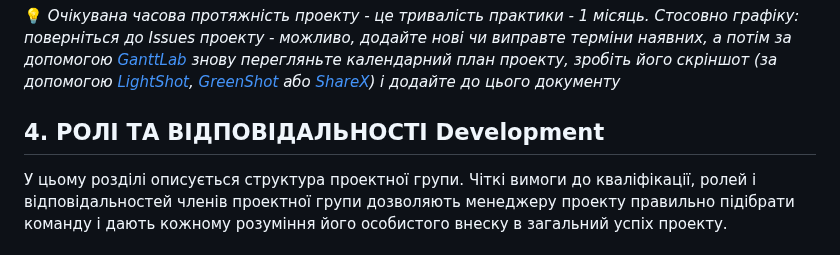
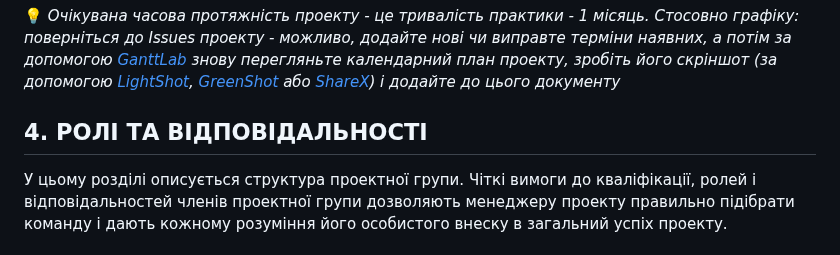
Before and after one commit to TeslenkoPavlo/SE-practice, a Markdown page: docs/1.Envisioning/Структура проекту.md, the part around the change. Rendered like a GitHub page.

```diff
--- a/docs/1.Envisioning/Структура проекту.md
+++ b/docs/1.Envisioning/Структура проекту.md
@@ -108,7 +108,7 @@
 
 :bulb: *Очікувана часова протяжність проекту - це тривалість практики - 1 місяць. Стосовно графіку: поверніться до Issues проекту - можливо, додайте нові чи виправте терміни наявних, а потім за допомогою [GanttLab](https://app.ganttlab.com/) знову перегляньте календарний план проекту, зробіть його скріншот (за допомогою [LightShot](https://app.prntscr.com/uk/), [GreenShot](https://getgreenshot.org/) або [ShareX](https://getsharex.com/)) і додайте до цього документу*
 
-## **4. РОЛІ ТА ВІДПОВІДАЛЬНОСТІ** Development
+## **4. РОЛІ ТА ВІДПОВІДАЛЬНОСТІ**
 У цьому розділі описується структура проектної групи. Чіткі вимоги до кваліфікації, ролей і відповідальностей членів проектної групи дозволяють менеджеру проекту правильно підібрати команду і дають кожному розуміння його особистого внеску в загальний успіх проекту.
 
 ### **4.1. Знання, вміння і навички**
```
